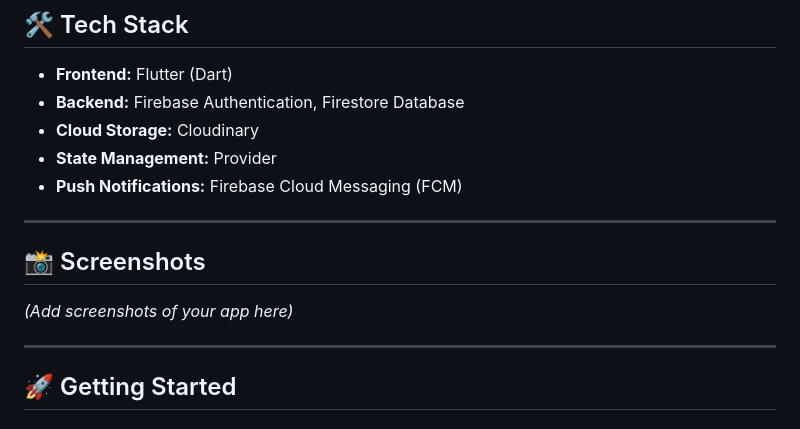
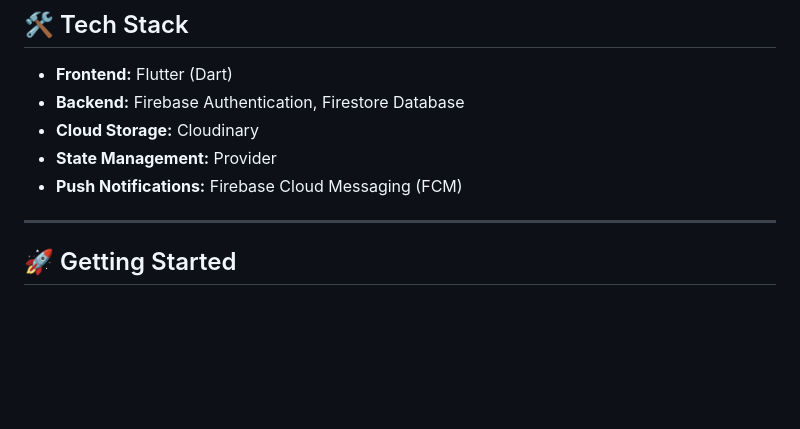
Before and after one commit to AbdullahAli2005/vibe_connect, a Markdown page: README.md, the part around the change. GitHub-like rendering; blank space fills up the shorter version.

```diff
--- a/README.md
+++ b/README.md
@@ -23,12 +23,6 @@
 - **Cloud Storage:** Cloudinary
 - **State Management:** Provider
 - **Push Notifications:** Firebase Cloud Messaging (FCM)
-
----
-
-## 📸 Screenshots
-
-*(Add screenshots of your app here)*
 
 ---
 
```
